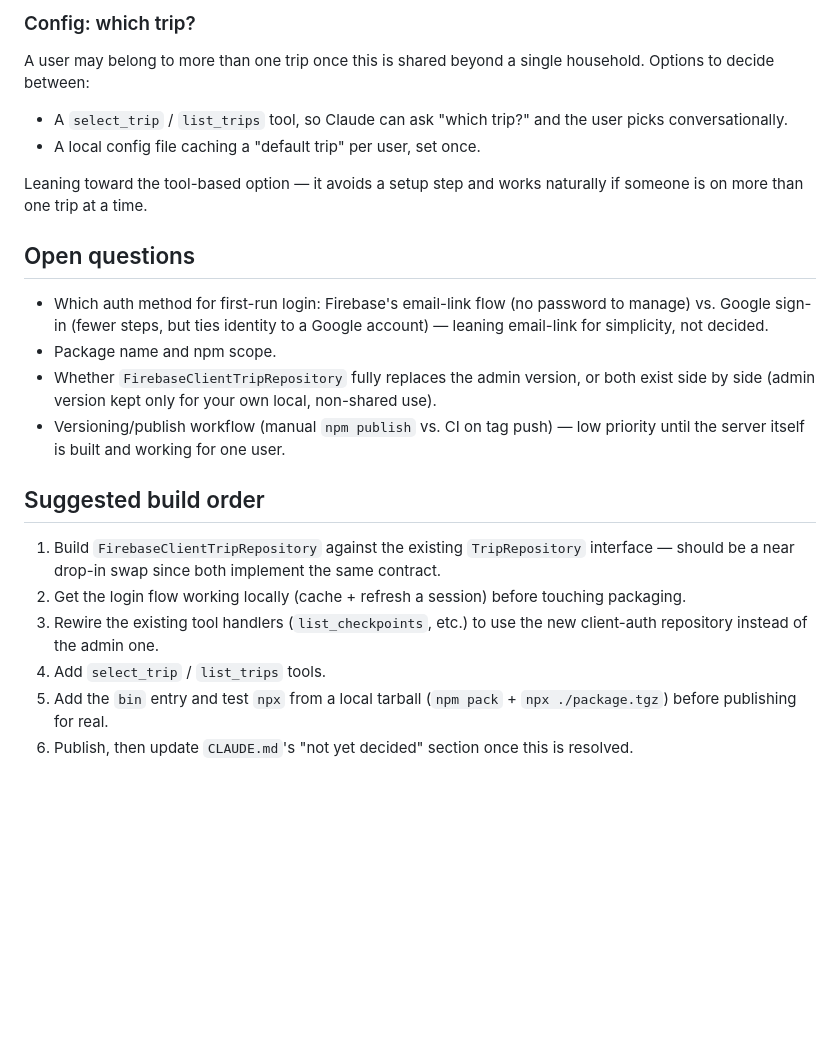
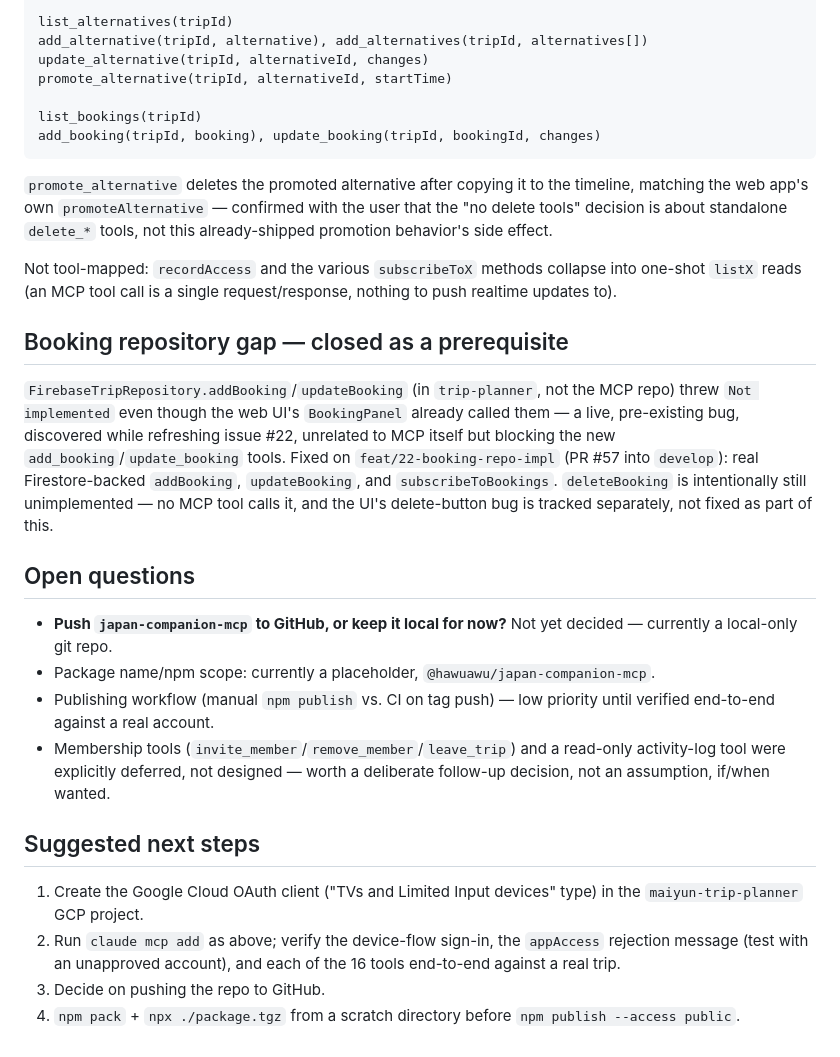
Before and after one commit to Hawuawu/trip-planner, a Markdown page: MCP.md, the part around one of its changes. Drawn GitHub-style; blank space fills up the shorter version.

````diff
--- a/MCP.md
+++ b/MCP.md
@@ -81,38 +113,54 @@ user brings their own identity.
 
-### Config: which trip?
+list_alternatives(tripId)
+add_alternative(tripId, alternative), add_alternatives(tripId, alternatives[])
+update_alternative(tripId, alternativeId, changes)
+promote_alternative(tripId, alternativeId, startTime)
 
-A user may belong to more than one trip once this is shared beyond a
-single household. Options to decide between:
-- A `select_trip` / `list_trips` tool, so Claude can ask "which trip?" and
-  the user picks conversationally.
-- A local config file caching a "default trip" per user, set once.
+list_bookings(tripId)
+add_booking(tripId, booking), update_booking(tripId, bookingId, changes)
+```
 
-Leaning toward the tool-based option — it avoids a setup step and works
-naturally if someone is on more than one trip at a time.
+`promote_alternative` deletes the promoted alternative after copying it to
+the timeline, matching the web app's own `promoteAlternative` — confirmed
+with the user that the "no delete tools" decision is about standalone
+`delete_*` tools, not this already-shipped promotion behavior's side
+effect.
+
+Not tool-mapped: `recordAccess` and the various `subscribeToX` methods
+collapse into one-shot `listX` reads (an MCP tool call is a single
+request/response, nothing to push realtime updates to).
+
+## Booking repository gap — closed as a prerequisite
+
+`FirebaseTripRepository.addBooking`/`updateBooking` (in `trip-planner`,
+not the MCP repo) threw `Not implemented` even though the web UI's
+`BookingPanel` already called them — a live, pre-existing bug, discovered
+while refreshing issue #22, unrelated to MCP itself but blocking the new
+`add_booking`/`update_booking` tools. Fixed on `feat/22-booking-repo-impl`
+(PR #57 into `develop`): real Firestore-backed `addBooking`, `updateBooking`,
+and `subscribeToBookings`. `deleteBooking` is intentionally still
+unimplemented — no MCP tool calls it, and the UI's delete-button bug is
+tracked separately, not fixed as part of this.
 
 ## Open questions
 
-- Which auth method for first-run login: Firebase's email-link flow (no
-  password to manage) vs. Google sign-in (fewer steps, but ties identity to
-  a Google account) — leaning email-link for simplicity, not decided.
-- Package name and npm scope.
-- Whether `FirebaseClientTripRepository` fully replaces the admin version,
-  or both exist side by side (admin version kept only for your own local,
-  non-shared use).
-- Versioning/publish workflow (manual `npm publish` vs. CI on tag push) —
-  low priority until the server itself is built and working for one user.
+- **Push `japan-companion-mcp` to GitHub, or keep it local for now?** Not
+  yet decided — currently a local-only git repo.
+- Package name/npm scope: currently a placeholder,
+  `@hawuawu/japan-companion-mcp`.
+- Publishing workflow (manual `npm publish` vs. CI on tag push) — low
+  priority until verified end-to-end against a real account.
+- Membership tools (`invite_member`/`remove_member`/`leave_trip`) and a
+  read-only activity-log tool were explicitly deferred, not designed —
+  worth a deliberate follow-up decision, not an assumption, if/when wanted.
 
-## Suggested build order
+## Suggested next steps
 
-1. Build `FirebaseClientTripRepository` against the existing
-   `TripRepository` interface — should be a near drop-in swap since both
-   implement the same contract.
-2. Get the login flow working locally (cache + refresh a session) before
-   touching packaging.
-3. Rewire the existing tool handlers (`list_checkpoints`, etc.) to use the
-   new client-auth repository instead of the admin one.
-4. Add `select_trip` / `list_trips` tools.
-5. Add the `bin` entry and test `npx` from a local tarball
-   (`npm pack` + `npx ./package.tgz`) before publishing for real.
-6. Publish, then update `CLAUDE.md`'s "not yet decided" section once this
-   is resolved.
+1. Create the Google Cloud OAuth client ("TVs and Limited Input devices"
+   type) in the `maiyun-trip-planner` GCP project.
+2. Run `claude mcp add` as above; verify the device-flow sign-in, the
+   `appAccess` rejection message (test with an unapproved account), and
+   each of the 16 tools end-to-end against a real trip.
+3. Decide on pushing the repo to GitHub.
+4. `npm pack` + `npx ./package.tgz` from a scratch directory before
+   `npm publish --access public`.
````
Also changed, not shown: other parts of MCP.md (+87 -55 lines).
